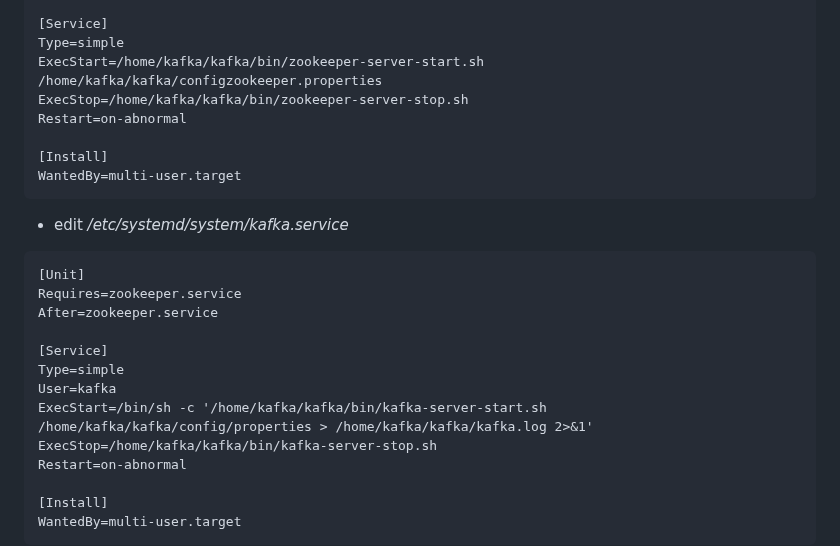
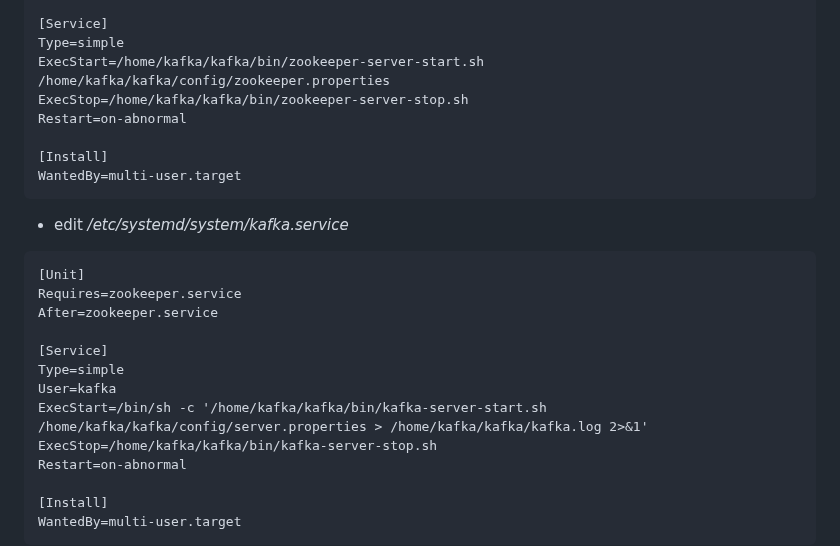
Before and after one commit to lorenzofelletti/EdgeCloudApproximate, a Markdown page: README.md, the part around the change. Drawn GitHub-style.

Commit message:
fixed typo in kafka configuration

```diff
--- a/README.md
+++ b/README.md
@@ -87,7 +87,7 @@ After=network.target remote-fs.target
 
 [Service]
 Type=simple
-ExecStart=/home/kafka/kafka/bin/zookeeper-server-start.sh /home/kafka/kafka/configzookeeper.properties
+ExecStart=/home/kafka/kafka/bin/zookeeper-server-start.sh /home/kafka/kafka/config/zookeeper.properties
 ExecStop=/home/kafka/kafka/bin/zookeeper-server-stop.sh
 Restart=on-abnormal
 
@@ -103,7 +103,7 @@ After=zookeeper.service
 [Service]
 Type=simple
 User=kafka
-ExecStart=/bin/sh -c '/home/kafka/kafka/bin/kafka-server-start.sh /home/kafka/kafka/config/properties > /home/kafka/kafka/kafka.log 2>&1'
+ExecStart=/bin/sh -c '/home/kafka/kafka/bin/kafka-server-start.sh /home/kafka/kafka/config/server.properties > /home/kafka/kafka/kafka.log 2>&1'
 ExecStop=/home/kafka/kafka/bin/kafka-server-stop.sh
 Restart=on-abnormal
 
```
